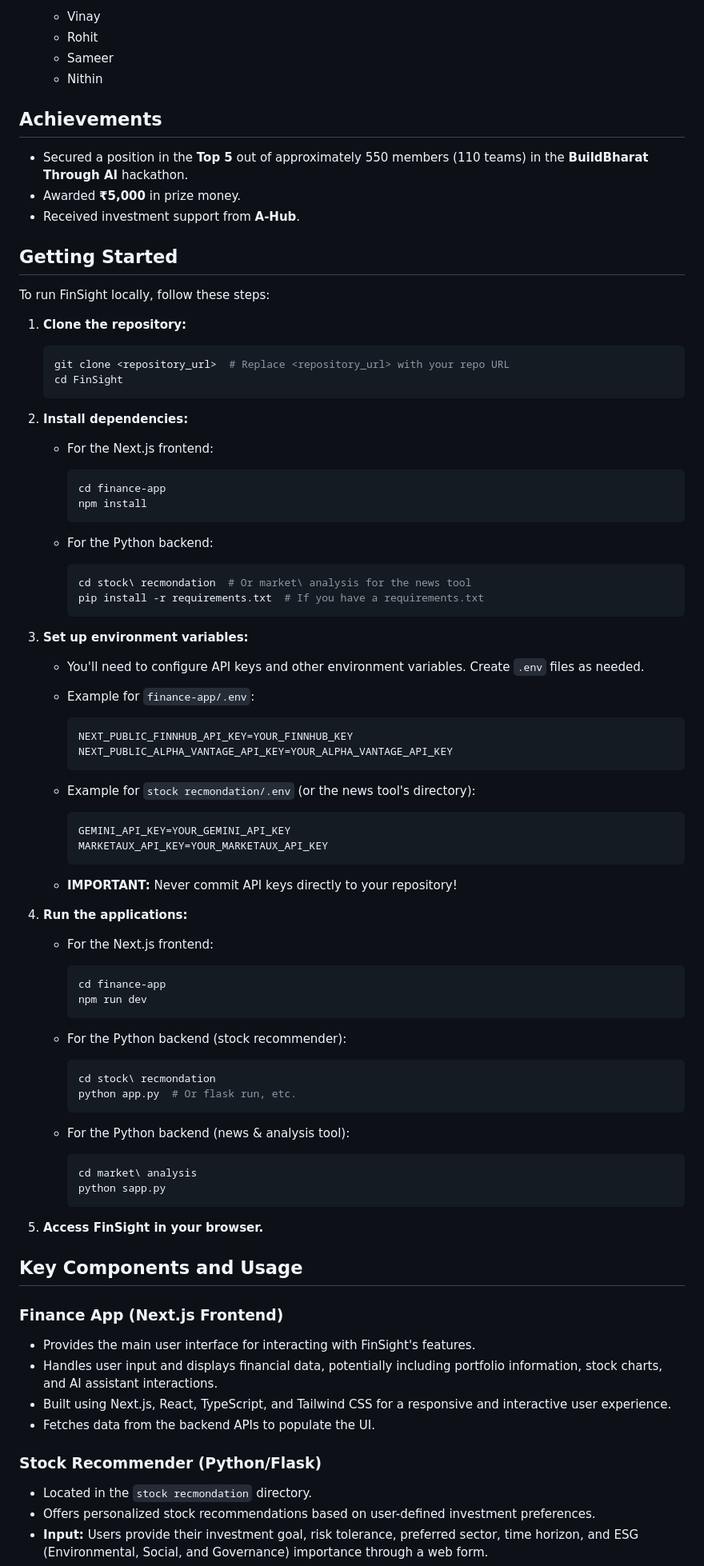
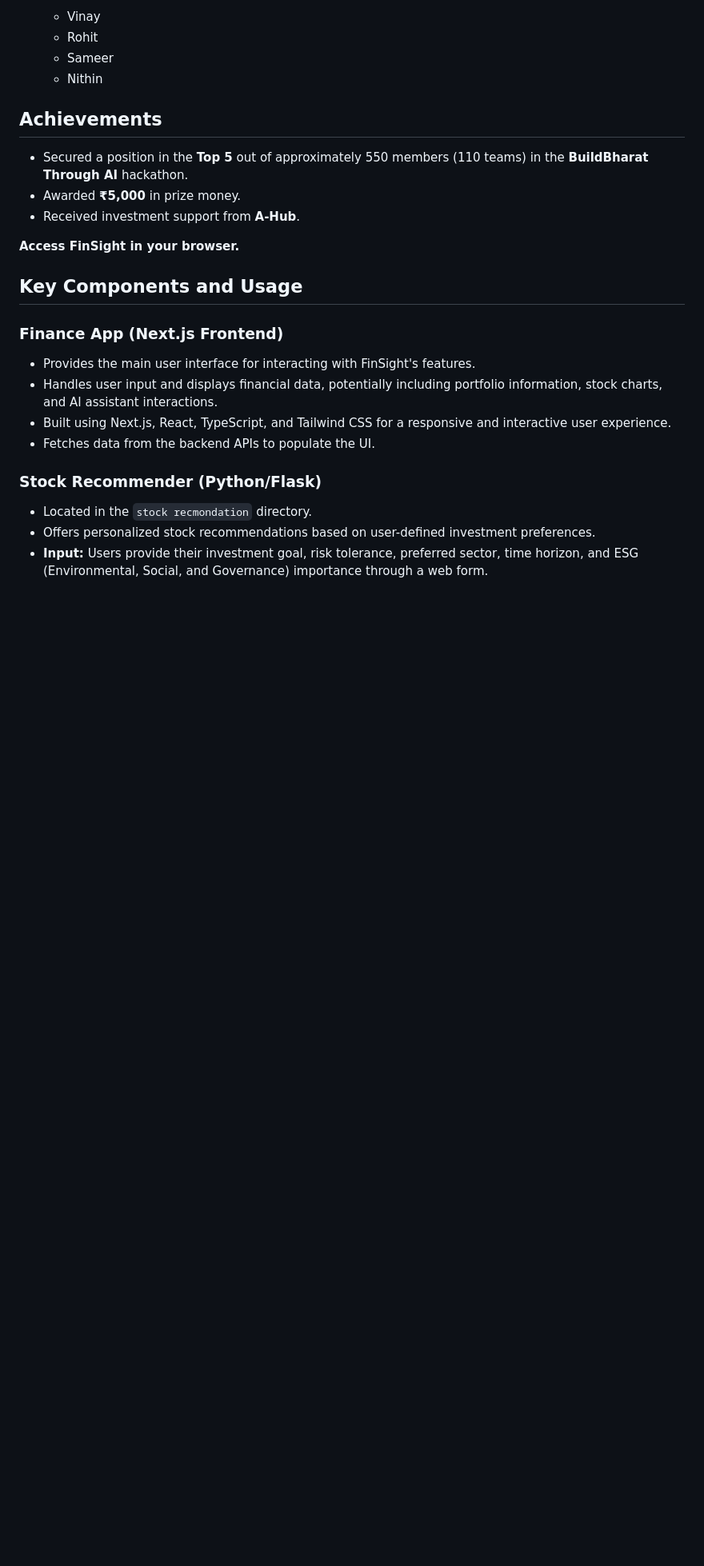
Before and after one commit to vinayakula06/finsight, a Markdown page: README.md, the part around one of its changes. Shown at 80% size. Drawn GitHub-style; blank space fills up the shorter version.

````diff
--- a/README.md
+++ b/README.md
@@ -51,77 +51,7 @@
 * Awarded **₹5,000** in prize money.
 * Received investment support from **A-Hub**.
 
-##   Getting Started
-
-To run FinSight locally, follow these steps:
-
-1.  **Clone the repository:**
-
-    ```bash
-    git clone <repository_url>  # Replace <repository_url> with your repo URL
-    cd FinSight
-    ```
-
-2.  **Install dependencies:**
-
-    * For the Next.js frontend:
-
-        ```bash
-        cd finance-app
-        npm install
-        ```
-
-    * For the Python backend:
-
-        ```bash
-        cd stock\ recmondation  # Or market\ analysis for the news tool
-        pip install -r requirements.txt  # If you have a requirements.txt
-        ```
-
-3.  **Set up environment variables:**
-
-    * You'll need to configure API keys and other environment variables. Create `.env` files as needed.
-
-    * Example for `finance-app/.env`:
-
-        ```
-        NEXT_PUBLIC_FINNHUB_API_KEY=YOUR_FINNHUB_KEY
-        NEXT_PUBLIC_ALPHA_VANTAGE_API_KEY=YOUR_ALPHA_VANTAGE_API_KEY
-        ```
-
-    * Example for `stock recmondation/.env` (or the news tool's directory):
-
-        ```
-        GEMINI_API_KEY=YOUR_GEMINI_API_KEY
-        MARKETAUX_API_KEY=YOUR_MARKETAUX_API_KEY
-        ```
-
-    * **IMPORTANT:** Never commit API keys directly to your repository!
-
-4.  **Run the applications:**
-
-    * For the Next.js frontend:
-
-        ```bash
-        cd finance-app
-        npm run dev
-        ```
-
-    * For the Python backend (stock recommender):
-
-        ```bash
-        cd stock\ recmondation
-        python app.py  # Or flask run, etc.
-        ```
-
-    * For the Python backend (news & analysis tool):
-
-        ```bash
-        cd market\ analysis
-        python sapp.py
-        ```
-
-5.  **Access FinSight in your browser.**
+**Access FinSight in your browser.**
 
 ##   Key Components and Usage
 
````
Also changed, not shown: other parts of README.md (+0 -7 lines).
